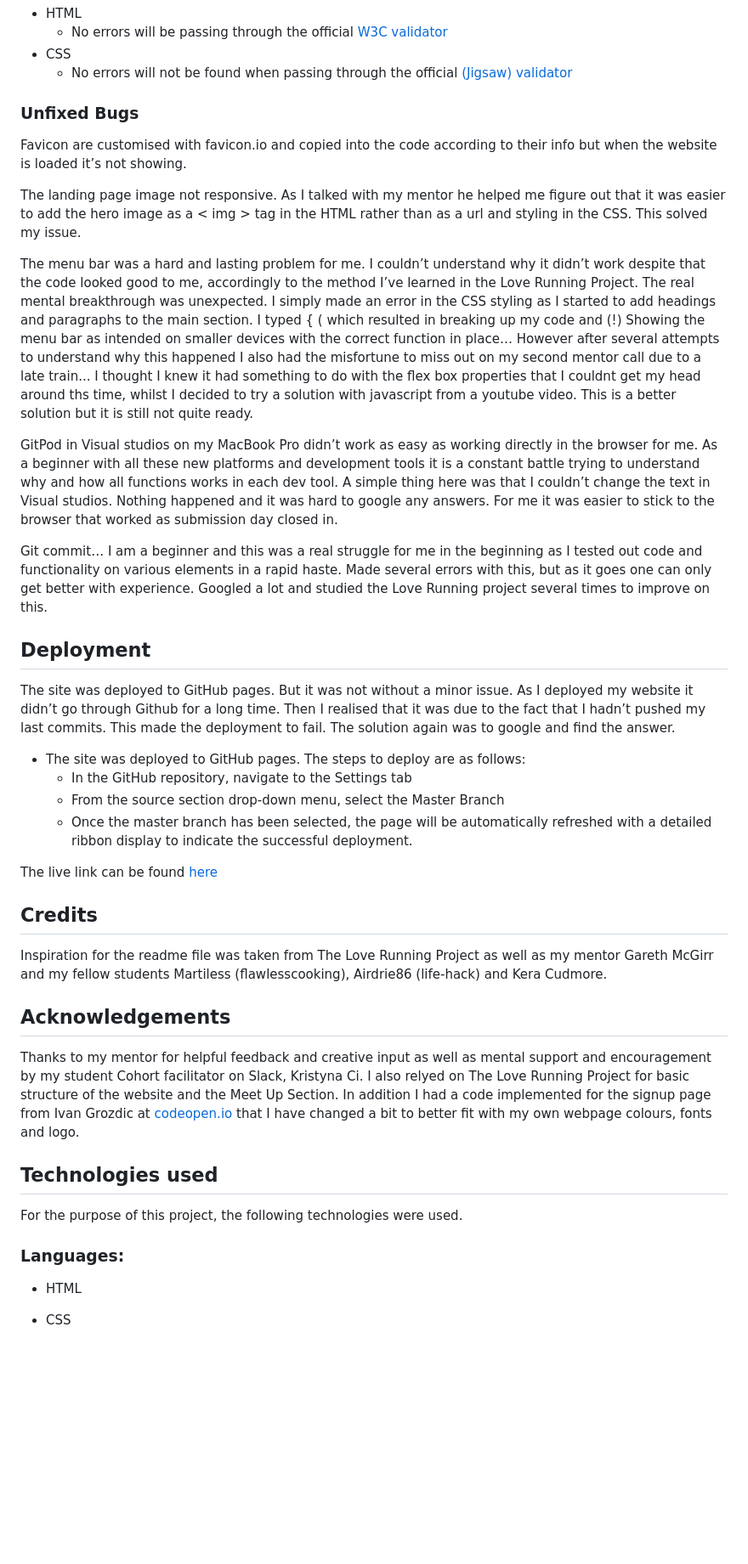
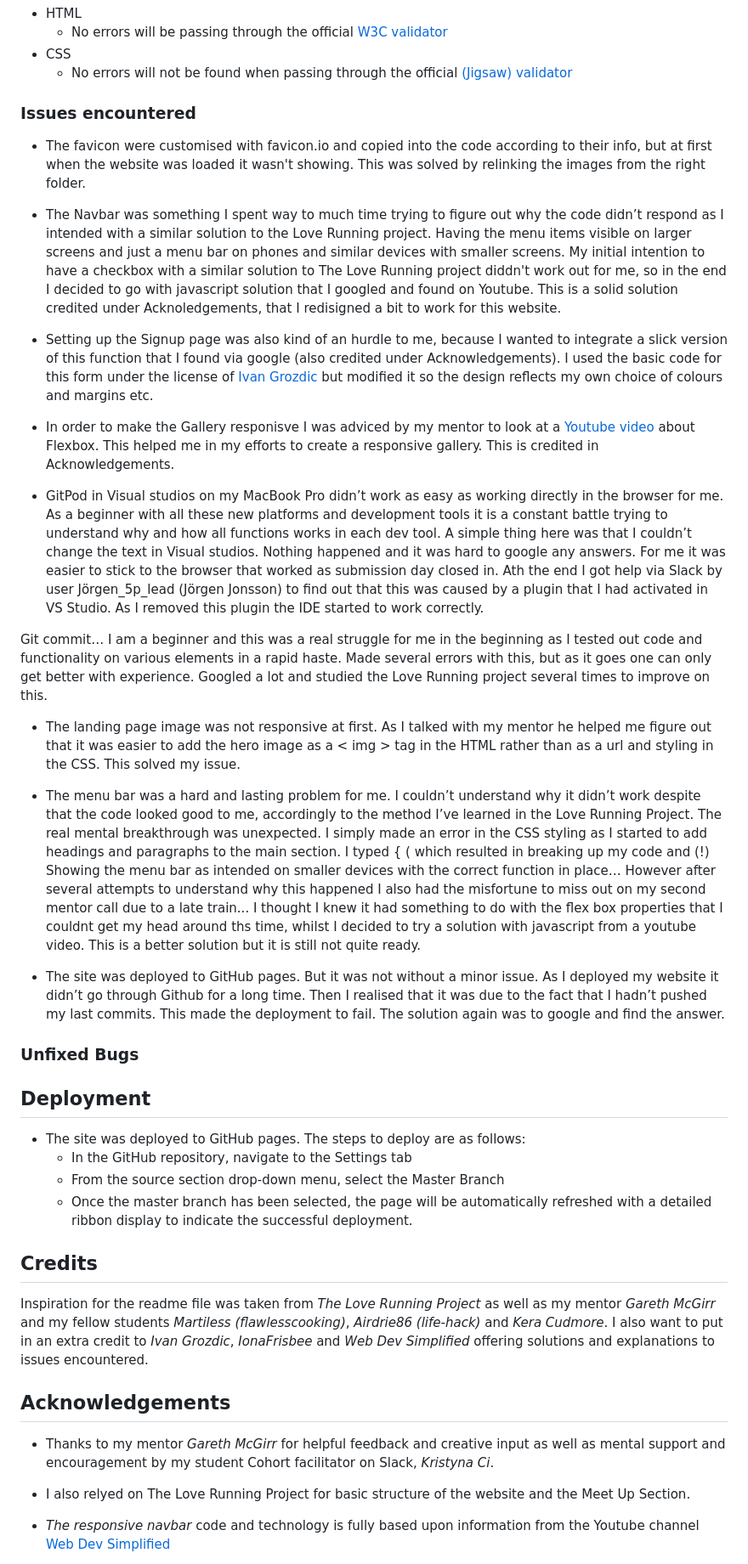
Before and after one commit to TJCAJ/tnl, a Markdown page: README.md, the part around the change printed below. Shown: that part at 85% size. GitHub-like rendering; blank space fills up the shorter version.

```diff
--- a/README.md
+++ b/README.md
@@ -136,43 +132,46 @@ Information about the tests will be viewed [here](Test.md)
 - CSS
   - No errors will not be found when passing through the official [(Jigsaw) validator](https://jigsaw.w3.org/css-validator/validator?uri=https%3A%2F%2Fvalidator.w3.org%2Fnu%2F%3Fdoc%3Dhttps%253A%252F%252Fcode-institute-org.github.io%252Flove-running-2.0%252Findex.html&profile=css3svg&usermedium=all&warning=1&vextwarning=&lang=en#css)
 
-### Unfixed Bugs
+### Issues encountered
 
-Favicon are customised  with favicon.io and copied into the code according to their info but when the website is loaded it’s not showing.
+- The favicon were customised  with favicon.io and copied into the code according to their info, but at first when the website was loaded it wasn't showing. This was solved by relinking the images  from the right folder.
 
-The landing page image not responsive. As I talked with my mentor he helped me figure out that it was easier to add the hero image as a < img > tag in the HTML rather than as a url and styling in the CSS. This solved my issue.
+- The Navbar was something I spent way to much time trying to figure out why the code didn’t respond as I intended with a similar solution to the Love Running project. Having the menu items visible on larger screens and just a menu bar on phones and similar devices with smaller screens. My initial intention to have a checkbox with a similar solution to The Love Running project diddn't work out for me, so in the end I decided to go with javascript solution that I googled and found on Youtube. This is a solid solution credited under Acknoledgements, that I redisigned a bit to work for this website.
 
-The menu bar was a hard and lasting problem for me. I couldn’t understand why it didn’t work despite that the code looked good to me, accordingly to the method I’ve learned in the Love Running Project. The real mental breakthrough was unexpected. I simply made an error in the CSS styling as I started to add headings and paragraphs to the main section. I typed { ( which resulted in breaking up my code and (!) Showing the menu bar as intended on smaller devices with the correct function in place… However after several attempts to understand why this happened I also had the misfortune to miss out on my second mentor call due to a late train... I thought I knew it had something to do with the flex box properties that I couldnt get my head around ths time, whilst I decided to try a solution with javascript from a youtube video. This is a better solution but it is still not quite ready.
+- Setting up the Signup page was also kind of an hurdle to me, because I wanted to integrate a slick version of this function that I found via google (also credited under Acknowledgements). I used the basic code for this form under the license of [Ivan Grozdic]('https://codepen.io/ig_design/pen/KKVQpVP') but modified it so the design reflects my own choice of colours and margins etc.
 
-GitPod in Visual studios on my MacBook Pro didn’t work as easy as working directly in the browser for me. As a beginner with all these new platforms and development tools it is a constant battle trying to understand why and how all functions works in each dev tool. A simple thing here was that I couldn’t change the text in Visual studios. Nothing happened and it was hard to google any answers. For me it was easier to stick to the browser that worked as submission day closed in.
+ - In order to make the Gallery responisve I was adviced by my mentor to look at a [Youtube video](https://youtu.be/2uvyx4YK_rQ?feature=shared) about Flexbox. This helped me in my efforts to create a responsive gallery. This is credited in Acknowledgements.
+
+ - GitPod in Visual studios on my MacBook Pro didn’t work as easy as working directly in the browser for me. As a beginner with all these new platforms and development tools it is a constant battle trying to understand why and how all functions works in each dev tool. A simple thing here was that I couldn’t change the text in Visual studios. Nothing happened and it was hard to google any answers. For me it was easier to stick to the browser that worked as submission day closed in. Ath the end I got help via Slack by user Jörgen_5p_lead (Jörgen Jonsson) to find out that this was caused by a plugin that I had activated in VS Studio. As I removed this plugin the IDE started to work correctly.
 
 Git commit… I am a beginner and this was a real struggle for me in the beginning as I tested out code and functionality on various elements  in a rapid haste. Made several errors with this, but as it goes one can only get better with experience. Googled a lot and studied the Love Running project several times to improve on this.
 
+- The landing page image was not responsive at first. As I talked with my mentor he helped me figure out that it was easier to add the hero image as a < img > tag in the HTML rather than as a url and styling in the CSS. This solved my issue.
+
+- The menu bar was a hard and lasting problem for me. I couldn’t understand why it didn’t work despite that the code looked good to me, accordingly to the method I’ve learned in the Love Running Project. The real mental breakthrough was unexpected. I simply made an error in the CSS styling as I started to add headings and paragraphs to the main section. I typed { ( which resulted in breaking up my code and (!) Showing the menu bar as intended on smaller devices with the correct function in place… However after several attempts to understand why this happened I also had the misfortune to miss out on my second mentor call due to a late train... I thought I knew it had something to do with the flex box properties that I couldnt get my head around ths time, whilst I decided to try a solution with javascript from a youtube video. This is a better solution but it is still not quite ready.
+
+- The site was deployed to GitHub pages. But it was not without a minor issue. As I deployed my website it didn’t go through Github for a long time. Then I realised that it was due to the fact that I hadn’t pushed my last commits. This made the deployment to fail. The solution again was to google and find the answer.
+
+### Unfixed Bugs
+
+
+
 ## Deployment
-
-The site was deployed to GitHub pages. But it was not without a minor issue. As I deployed my website it didn’t go through Github for a long time. Then I realised that it was due to the fact that I hadn’t pushed my last commits. This made the deployment to fail. The solution again was to google and find the answer.
-
 
 - The site was deployed to GitHub pages. The steps to deploy are as follows:
   - In the GitHub repository, navigate to the Settings tab
   - From the source section drop-down menu, select the Master Branch
   - Once the master branch has been selected, the page will be automatically refreshed with a detailed ribbon display to indicate the successful deployment.
 
-The live link can be found [here](https://tjcaj.github.io/nutslow/)
-
-
 ## Credits
 
-Inspiration for the readme file was taken from The Love Running Project as well as my mentor Gareth McGirr and my fellow students Martiless (flawlesscooking), Airdrie86 (life-hack) and Kera Cudmore.
+Inspiration for the readme file was taken from _The Love Running Project_ as well as my mentor _Gareth McGirr_ and my fellow students _Martiless (flawlesscooking)_, _Airdrie86 (life-hack)_ and _Kera Cudmore_. I also want to put in an extra credit to _Ivan Grozdic_, _IonaFrisbee_ and _Web Dev Simplified_ offering solutions and explanations to issues encountered.
 
 ## Acknowledgements
-Thanks to my mentor for helpful feedback and creative input as well as mental support and encouragement by my student Cohort facilitator on Slack, Kristyna Ci. I also relyed on The Love Running Project for basic structure of the website and the Meet Up Section. In addition I had a code implemented for the signup page from Ivan Grozdic at [codeopen.io](https://codepen.io/ig_design/pen/KKVQpVP) that I have changed a bit to better fit with my own webpage colours, fonts and logo.
 
+- Thanks to my mentor _Gareth McGirr_ for helpful feedback and creative input as well as mental support and encouragement by my student Cohort facilitator on Slack, _Kristyna Ci_.
 
-## Technologies used
+- I also relyed on The Love Running Project for basic structure of the website and the Meet Up Section.
 
-For the purpose of this project, the following technologies were used.
-### Languages:
-- HTML
-- CSS
+- _The responsive navbar_ code and technology is fully based upon information from the Youtube channel [Web Dev Simplified](https://www.youtube.com/watch?v=At4B7A4GOPg)
 
```
Also changed, not shown: other parts of README.md (+18 -11 lines), docs/readme_images/who_we_are.png, 2 other files.
